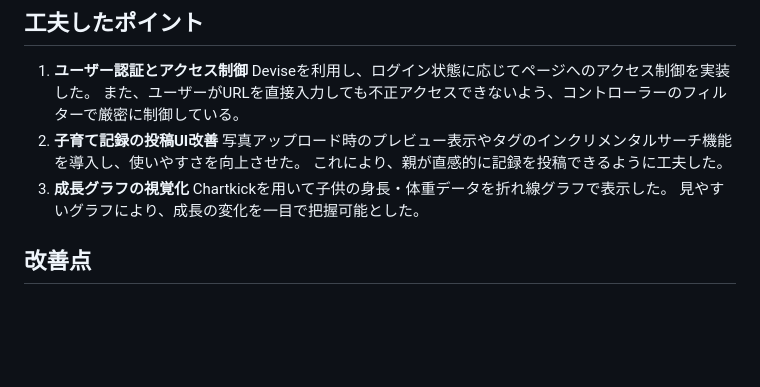
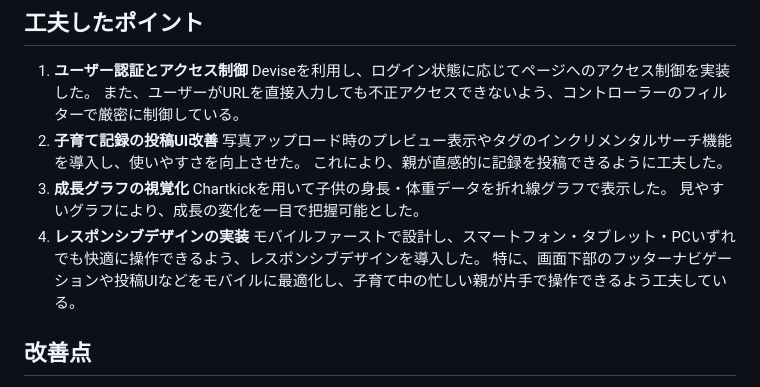
Before and after one commit to sayaka-mi/kids-journal, a Markdown page: README.md, the part around the change. Rendered like a GitHub page; blank space fills up the shorter version.

```diff
--- a/README.md
+++ b/README.md
@@ -138,6 +138,9 @@ rails s
 3. **成長グラフの視覚化**
   Chartkickを用いて子供の身長・体重データを折れ線グラフで表示した。
   見やすいグラフにより、成長の変化を一目で把握可能とした。
+4. **レスポンシブデザインの実装**
+  モバイルファーストで設計し、スマートフォン・タブレット・PCいずれでも快適に操作できるよう、レスポンシブデザインを導入した。
+  特に、画面下部のフッターナビゲーションや投稿UIなどをモバイルに最適化し、子育て中の忙しい親が片手で操作できるよう工夫している。
 
 ## 改善点
 1. **UIのさらなる改善**
```
